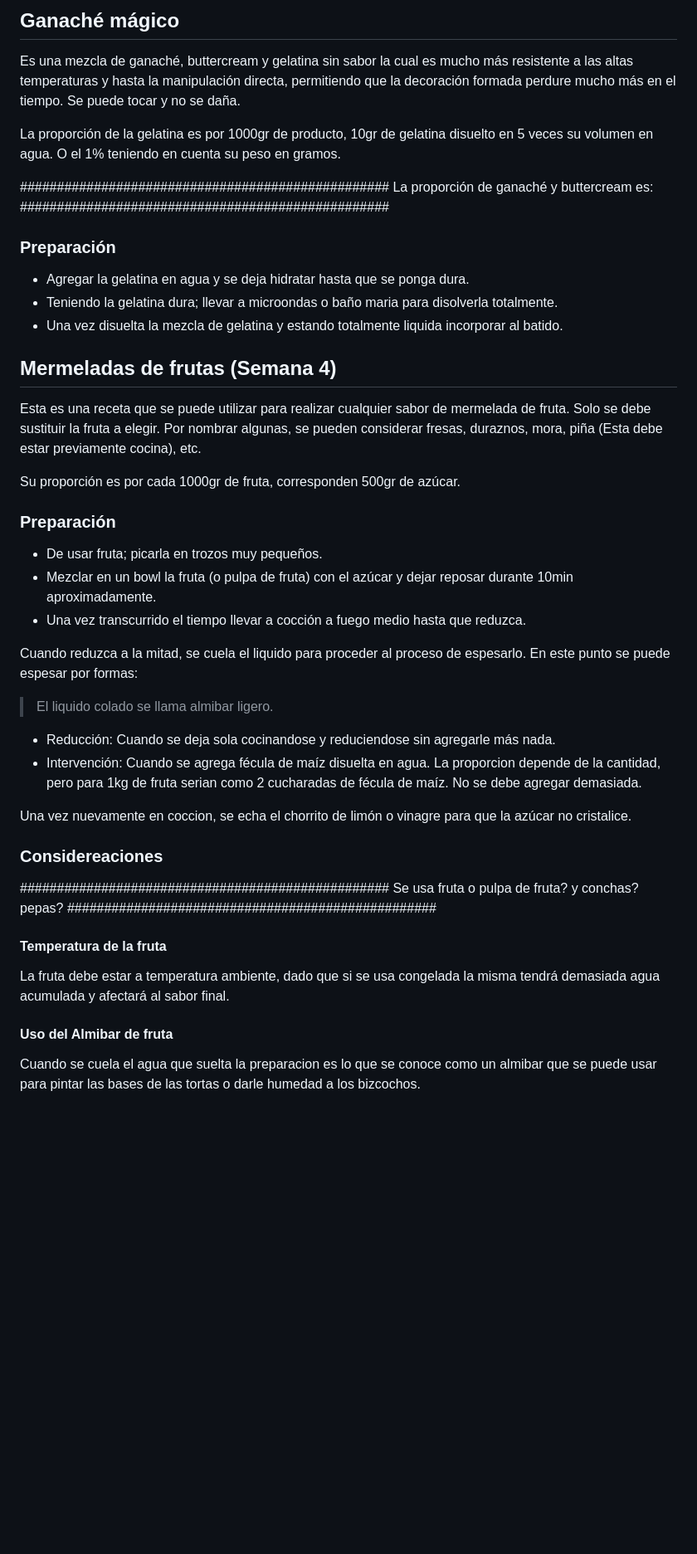
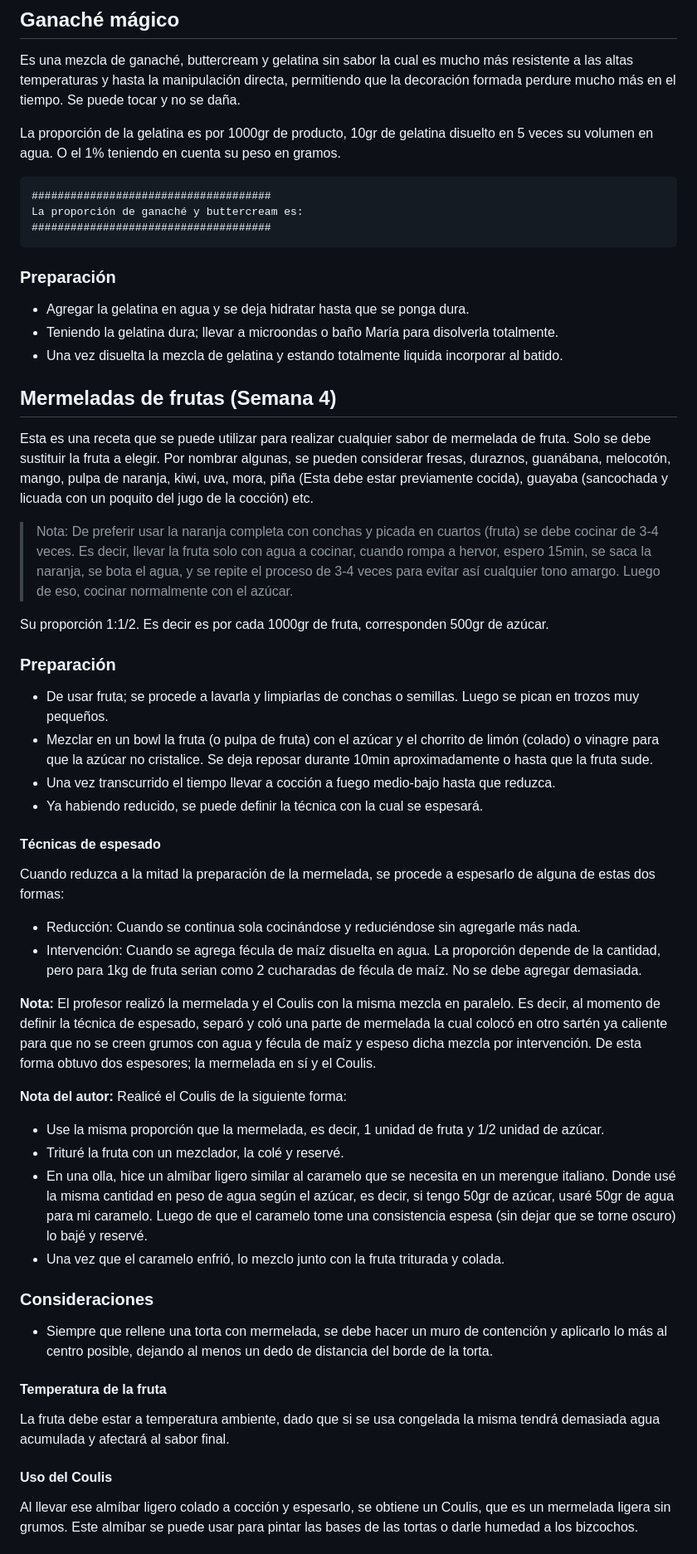
Before and after one commit to WuilfredoAz/decoracion-pasteles, a Markdown page: README.md, the part around one of its changes. Shown at 83% size. Drawn GitHub-style; blank space fills up the shorter version.

````diff
--- a/README.md
+++ b/README.md
@@ -420,42 +425,50 @@ Es una mezcla de ganaché, buttercream y gelatina sin sabor la cual es mucho má
 
 La proporción de la gelatina es por 1000gr de producto, 10gr de gelatina disuelto en 5 veces su volumen en agua. O el 1% teniendo en cuenta su peso en gramos.
 
-##################################################
+```
+#####################################
 La proporción de ganaché y buttercream es:
-##################################################
+#####################################
+```
 
 ### Preparación
 - Agregar la gelatina en agua y se deja hidratar hasta que se ponga dura.
-- Teniendo la gelatina dura; llevar a microondas o baño maria para disolverla totalmente.
+- Teniendo la gelatina dura; llevar a microondas o baño María para disolverla totalmente.
 - Una vez disuelta la mezcla de gelatina y estando totalmente liquida incorporar al batido.
 
 ## Mermeladas de frutas (Semana 4)
-Esta es una receta que se puede utilizar para realizar cualquier sabor de mermelada de fruta. Solo se debe sustituir la fruta a elegir. Por nombrar algunas, se pueden considerar fresas, duraznos, mora, piña (Esta debe estar previamente cocina), etc.
+Esta es una receta que se puede utilizar para realizar cualquier sabor de mermelada de fruta. Solo se debe sustituir la fruta a elegir. Por nombrar algunas, se pueden considerar fresas, duraznos, guanábana, melocotón, mango, pulpa de naranja, kiwi, uva, mora, piña (Esta debe estar previamente cocida), guayaba (sancochada y licuada con un poquito del jugo de la cocción) etc.
+> Nota: De preferir usar la naranja completa con conchas y picada en cuartos (fruta) se debe cocinar de 3-4 veces. Es decir, llevar la fruta solo con agua a cocinar, cuando rompa a hervor, espero 15min, se saca la naranja, se bota el agua, y se repite el proceso de 3-4 veces para evitar así cualquier tono amargo. Luego de eso, cocinar normalmente con el azúcar.
 
-Su proporción es por cada 1000gr de fruta, corresponden 500gr de azúcar.
+Su proporción 1:1/2. Es decir es por cada 1000gr de fruta, corresponden 500gr de azúcar.
 
 ### Preparación
-- De usar fruta; picarla en trozos muy pequeños.
-- Mezclar en un bowl la fruta (o pulpa de fruta) con el azúcar y dejar reposar durante 10min aproximadamente.
-- Una vez transcurrido el tiempo llevar a cocción a fuego medio hasta que reduzca.
+- De usar fruta; se procede a lavarla y limpiarlas de conchas o semillas. Luego se pican en trozos muy pequeños.
+- Mezclar en un bowl la fruta (o pulpa de fruta) con el azúcar y el chorrito de limón (colado) o vinagre para que la azúcar no cristalice. Se deja reposar durante 10min aproximadamente o hasta que la fruta sude.
+- Una vez transcurrido el tiempo llevar a cocción a fuego medio-bajo hasta que reduzca.
+- Ya habiendo reducido, se puede definir la técnica con la cual se espesará.
 
-Cuando reduzca a la mitad, se cuela el liquido para proceder al proceso de espesarlo. En este punto se puede espesar por formas:
->El liquido colado se llama almibar ligero.
+#### Técnicas de espesado
+Cuando reduzca a la mitad la preparación de la mermelada, se procede a espesarlo de alguna de estas dos formas:
 
-- Reducción: Cuando se deja sola cocinandose y reduciendose sin agregarle más nada.
-- Intervención: Cuando se agrega fécula de maíz disuelta en agua. La proporcion depende de la cantidad, pero para 1kg de fruta serian como 2 cucharadas de fécula de maíz. No se debe agregar demasiada.
+- Reducción: Cuando se continua sola cocinándose y reduciéndose sin agregarle más nada.
+- Intervención: Cuando se agrega fécula de maíz disuelta en agua. La proporción depende de la cantidad, pero para 1kg de fruta serian como 2 cucharadas de fécula de maíz. No se debe agregar demasiada.
 
-Una vez nuevamente en coccion, se echa el chorrito de limón o vinagre para que la azúcar no cristalice.
+**Nota:** El profesor realizó la mermelada y el Coulis con la misma mezcla en paralelo. Es decir, al momento de definir la técnica de espesado, separó y coló una parte de mermelada la cual colocó en otro sartén ya caliente para que no se creen grumos con agua y fécula de maíz y espeso dicha mezcla por intervención. De esta forma obtuvo dos espesores; la mermelada en sí y el Coulis.
 
+**Nota del autor:** Realicé el Coulis de la siguiente forma:
 
-### Considereaciones
-##################################################
-Se usa fruta o pulpa de fruta? y conchas? pepas?
-##################################################
+- Use la misma proporción que la mermelada, es decir, 1 unidad de fruta y 1/2 unidad de azúcar.
+- Trituré la fruta con un mezclador, la colé y reservé.
+- En una olla, hice un almíbar ligero similar al caramelo que se necesita en un merengue italiano. Donde usé la misma cantidad en peso de agua según el azúcar, es decir, si tengo 50gr de azúcar, usaré 50gr de agua para mi caramelo. Luego de que el caramelo tome una consistencia espesa (sin dejar que se torne oscuro) lo bajé y reservé.
+- Una vez que el caramelo enfrió, lo mezclo junto con la fruta triturada y colada.
+
+### Consideraciones
+- Siempre que rellene una torta con mermelada, se debe hacer un muro de contención y aplicarlo lo más al centro posible, dejando al menos un dedo de distancia del borde de la torta.
 
 #### Temperatura de la fruta
 La fruta debe estar a temperatura ambiente, dado que si se usa congelada la misma tendrá demasiada agua acumulada y afectará al sabor final.
 
-#### Uso del Almibar de fruta
-Cuando se cuela el agua que suelta la preparacion es lo que se conoce como un almibar que se puede usar para pintar las bases de las tortas o darle humedad a los bizcochos.
+#### Uso del Coulis
+Al llevar ese almíbar ligero colado a cocción y espesarlo, se obtiene un Coulis, que es un mermelada ligera sin grumos. Este almíbar se puede usar para pintar las bases de las tortas o darle humedad a los bizcochos.
 
````
Also changed, not shown: other parts of README.md (+167 -118 lines).
